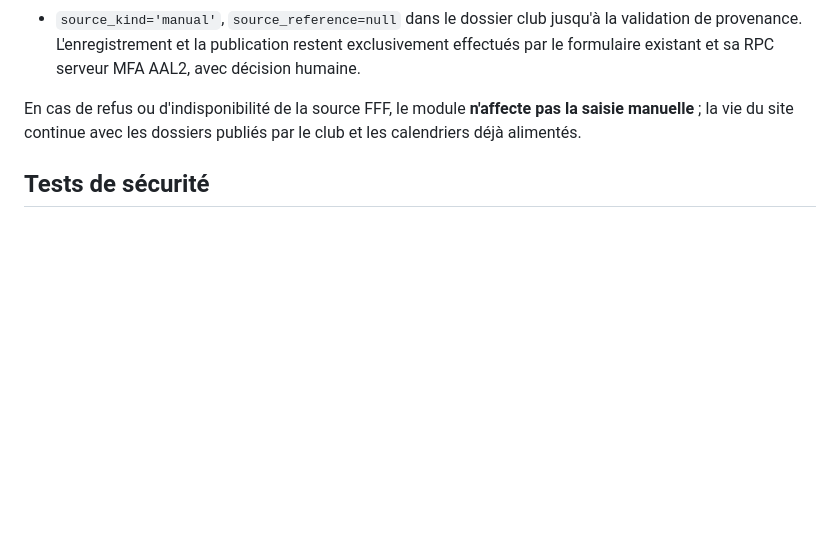
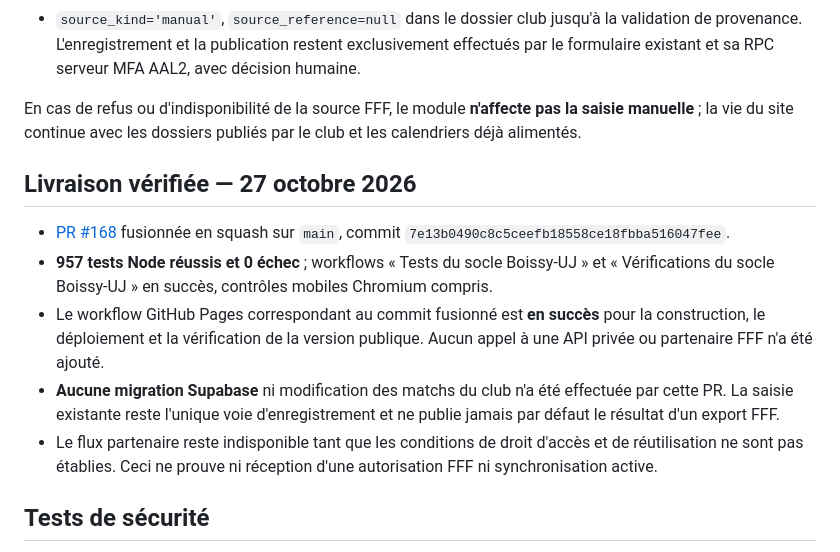
Before and after one commit to diegosmp94/Boissy-UJ, a Markdown page: docs/ETAPE_96_CONNECTEUR_FFF_RECONCILIATION_20261027.md, the part around the change. Rendered like a GitHub page; blank space fills up the shorter version.

Commit message:
docs(step96): record 957 passing tests, merged FFF reviewer and successful public Pages verification

```diff
--- a/docs/ETAPE_96_CONNECTEUR_FFF_RECONCILIATION_20261027.md
+++ b/docs/ETAPE_96_CONNECTEUR_FFF_RECONCILIATION_20261027.md
@@ -29,6 +29,14 @@ L'enregistrement et la publication restent exclusivement effectués par le formu
 
 En cas de refus ou d'indisponibilité de la source FFF, le module **n'affecte pas la saisie manuelle** ; la vie du site continue avec les dossiers publiés par le club et les calendriers déjà alimentés.
 
+## Livraison vérifiée — 27 octobre 2026
+
+- [PR #168](https://github.com/diegosmp94/Boissy-UJ/pull/168) fusionnée en squash sur `main`, commit `7e13b0490c8c5ceefb18558ce18fbba516047fee`.
+- **957 tests Node réussis et 0 échec** ; workflows « Tests du socle Boissy-UJ » et « Vérifications du socle Boissy-UJ » en succès, contrôles mobiles Chromium compris.
+- Le workflow GitHub Pages correspondant au commit fusionné est **en succès** pour la construction, le déploiement et la vérification de la version publique. Aucun appel à une API privée ou partenaire FFF n'a été ajouté.
+- **Aucune migration Supabase** ni modification des matchs du club n'a été effectuée par cette PR. La saisie existante reste l'unique voie d'enregistrement et ne publie jamais par défaut le résultat d'un export FFF.
+- Le flux partenaire reste indisponible tant que les conditions de droit d'accès et de réutilisation ne sont pas établies. Ceci ne prouve ni réception d'une autorisation FFF ni synchronisation active.
+
 ## Tests de sécurité
 
 `tests/step96-fff-authorized-reconciliation.test.mjs` vérifie les données hors licence, les doublons, les conflits de score/domicile/horaire, la recherche d'équipe, les dates d'hiver Europe/Paris, le refus des brouillons conflictuels, le refus de copie des scores et l'absence de sauvegarde automatique.
```
